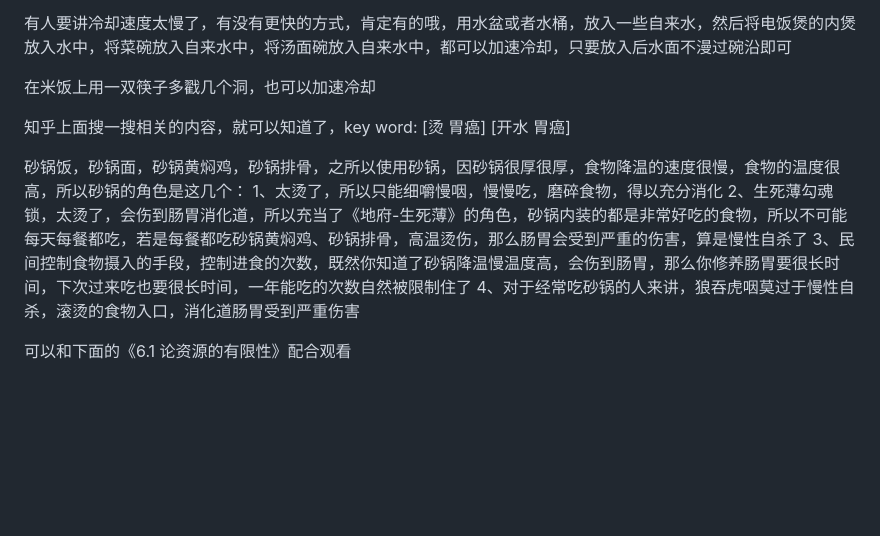
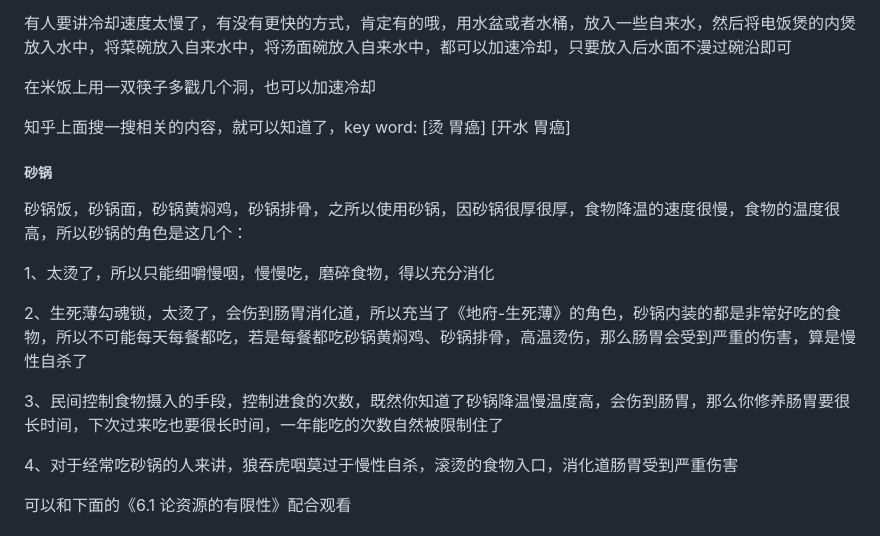
Before and after one commit to ZouJiu1/family-rules, a Markdown page: full version 完整版.md, the part around the change. Drawn GitHub-style; blank space fills up the shorter version.

Commit message:
add content

```diff
--- a/full version 完整版.md
+++ b/full version 完整版.md
@@ -36,10 +36,15 @@
 
 知乎上面搜一搜相关的内容，就可以知道了，key word: [烫 胃癌] [开水 胃癌]
 
+##### 砂锅
 砂锅饭，砂锅面，砂锅黄焖鸡，砂锅排骨，之所以使用砂锅，因砂锅很厚很厚，食物降温的速度很慢，食物的温度很高，所以砂锅的角色是这几个：
+
 1、太烫了，所以只能细嚼慢咽，慢慢吃，磨碎食物，得以充分消化
+
 2、生死薄勾魂锁，太烫了，会伤到肠胃消化道，所以充当了《地府-生死薄》的角色，砂锅内装的都是非常好吃的食物，所以不可能每天每餐都吃，若是每餐都吃砂锅黄焖鸡、砂锅排骨，高温烫伤，那么肠胃会受到严重的伤害，算是慢性自杀了
+
 3、民间控制食物摄入的手段，控制进食的次数，既然你知道了砂锅降温慢温度高，会伤到肠胃，那么你修养肠胃要很长时间，下次过来吃也要很长时间，一年能吃的次数自然被限制住了
+
 4、对于经常吃砂锅的人来讲，狼吞虎咽莫过于慢性自杀，滚烫的食物入口，消化道肠胃受到严重伤害
 
 可以和下面的《6.1 论资源的有限性》配合观看
```
